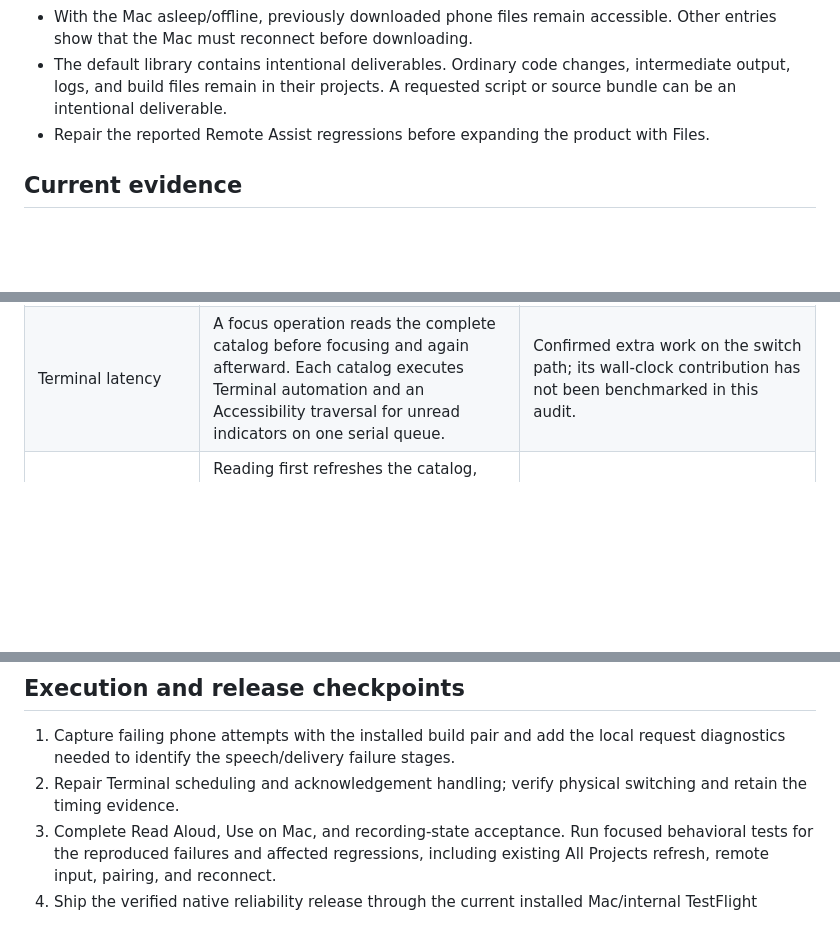
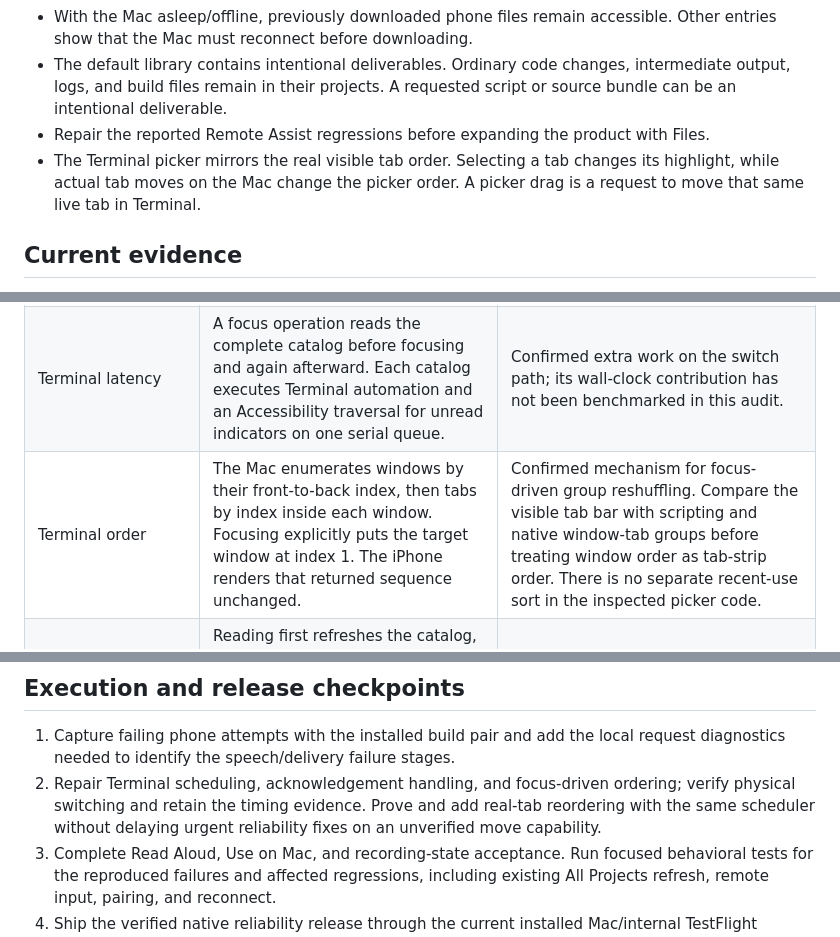
Before and after one commit to SproutSeeds/clawdad, a Markdown page: docs/remote-assist-reliability-and-local-files-plan.md, 3 parts joined by grey strips. GitHub-like rendering; blank space fills up the shorter version.

```diff
--- a/docs/remote-assist-reliability-and-local-files-plan.md
+++ b/docs/remote-assist-reliability-and-local-files-plan.md
@@ -12,6 +12,7 @@ Audit date: 2026-09-05. Baseline commit: `b2cc1e0`.
 - With the Mac asleep/offline, previously downloaded phone files remain accessible. Other entries show that the Mac must reconnect before downloading.
 - The default library contains intentional deliverables. Ordinary code changes, intermediate output, logs, and build files remain in their projects. A requested script or source bundle can be an intentional deliverable.
 - Repair the reported Remote Assist regressions before expanding the product with Files.
+- The Terminal picker mirrors the real visible tab order. Selecting a tab changes its highlight, while actual tab moves on the Mac change the picker order. A picker drag is a request to move that same live tab in Terminal.
 
 ## Current evidence
 
@@ -23,6 +24,7 @@ The earlier release reports explicitly left physical phone playback and dictatio
 | --- | --- | --- |
 | Terminal taps | A catalog refresh and a focus request share one pending-request slot. The iPhone disables every unselected tab while a refresh is pending. Silent polling runs every two seconds. | Confirmed code behavior that can discard the user's tap during a refresh. Physical timings and the full reported repeated-tap sequence still need measurement. |
 | Terminal latency | A focus operation reads the complete catalog before focusing and again afterward. Each catalog executes Terminal automation and an Accessibility traversal for unread indicators on one serial queue. | Confirmed extra work on the switch path; its wall-clock contribution has not been benchmarked in this audit. |
+| Terminal order | The Mac enumerates windows by their front-to-back index, then tabs by index inside each window. Focusing explicitly puts the target window at index 1. The iPhone renders that returned sequence unchanged. | Confirmed mechanism for focus-driven group reshuffling. Compare the visible tab bar with scripting and native window-tab groups before treating window order as tab-strip order. There is no separate recent-use sort in the inspected picker code. |
 | Terminal reader | Reading first refreshes the catalog, then the Mac's reader reads it before and after resolving the response. A reader request is rejected if a Terminal operation is already pending. The mini player also polls the catalog every two seconds while it retains a source. | Confirmed contention and repeated catalog work. The reader's selected-tab safeguards must survive any optimization. |
 | Acknowledgements | Mac control replies discard the Boolean result from the WebRTC data-channel send. The response reader also ignores that result. The iPhone times out clipboard delivery after five seconds and tab requests after eight seconds. | Confirmed reliability/diagnostic gap. A failed send can leave the phone waiting; no captured failed user request yet proves this is the sole cause. |
 | Read Aloud | Text retrieval uses Remote Assist's data channel. Speech preparation/audio delivery uses the separate cloud-envelope connection. Playback waits for all audio parts and has a three-minute preparation timeout. | Confirmed independent failure stages. A healthy remote video session does not establish that the speech connection or phone audio output is healthy. |
@@ -104,7 +133,7 @@ Exit evidence: an agent delivers a file from a normal conversation and a Termina
 ## Execution and release checkpoints
 
 1. Capture failing phone attempts with the installed build pair and add the local request diagnostics needed to identify the speech/delivery failure stages.
-2. Repair Terminal scheduling and acknowledgement handling; verify physical switching and retain the timing evidence.
+2. Repair Terminal scheduling, acknowledgement handling, and focus-driven ordering; verify physical switching and retain the timing evidence. Prove and add real-tab reordering with the same scheduler without delaying urgent reliability fixes on an unverified move capability.
 3. Complete Read Aloud, Use on Mac, and recording-state acceptance. Run focused behavioral tests for the reproduced failures and affected regressions, including existing All Projects refresh, remote input, pairing, and reconnect.
 4. Ship the verified native reliability release through the current installed Mac/internal TestFlight channel. Keep release identity and remaining hands-on checks explicit.
 5. Implement the local Files catalog, deliberate handoff, desktop/mobile views, and on-demand transfer as the next bounded change. Share the proven transport reliability work without making the speech repair wait for Files.
```
Also changed, not shown: other parts of docs/remote-assist-reliability-and-local-files-plan.md (+28 -0 lines).
